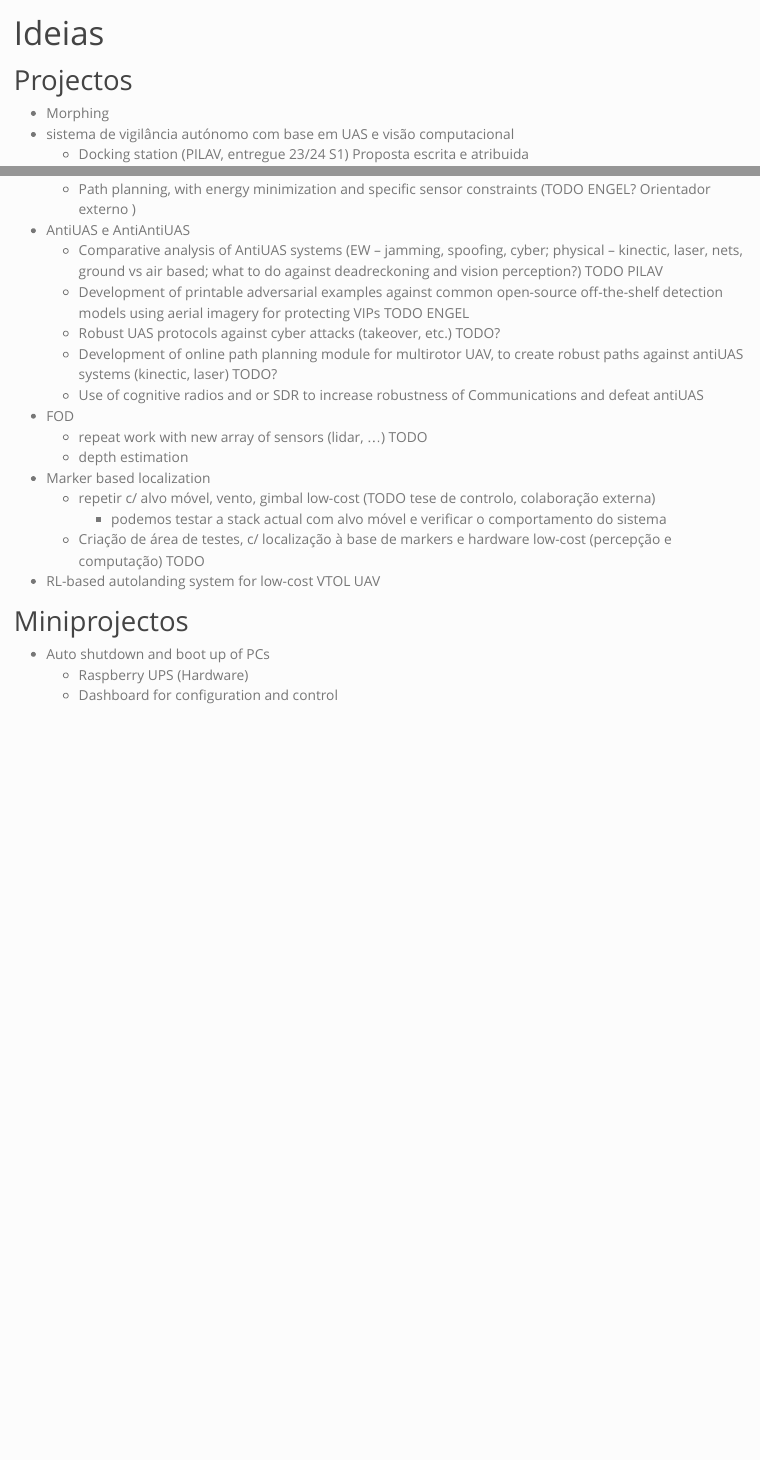
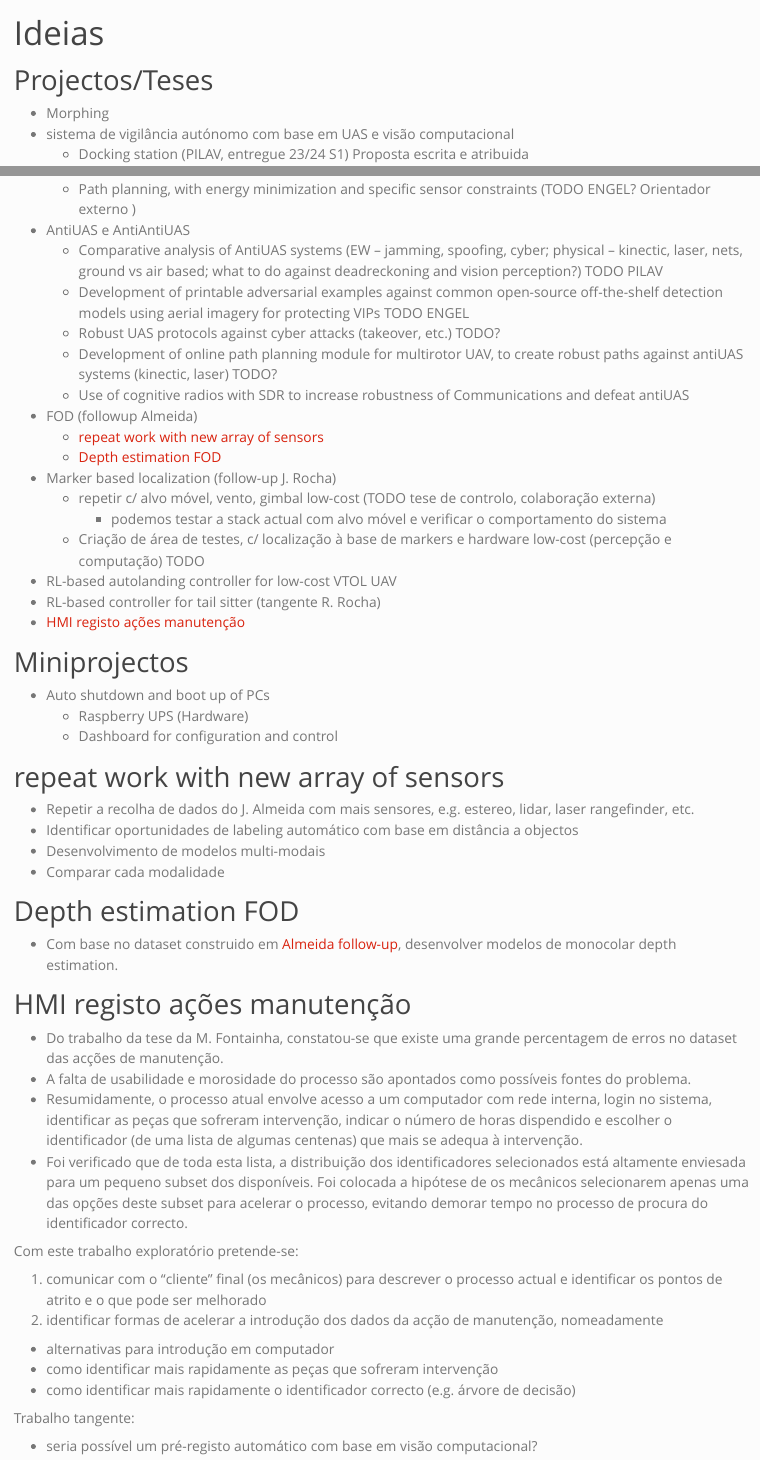
Before and after one commit to ciafa-sw/ciafa-sw.github.io, a Quarto document (ideas.qmd): the page in a window 1100 px wide, from its top, and a second part further down, joined at a grey line. Rendered offline with R 4.5, knitr and Pandoc in place of Quarto, with nearby package versions.

Commit message:
more ideas

```diff
--- a/ideas.qmd
+++ b/ideas.qmd
@@ -1,11 +1,9 @@
 ---
 title: "Ideias"
-#subtitle: Research engineer
-#image: profile.svg
 page-layout: full
 ---
 
-# Projectos
+# Projectos/Teses
 
 - Morphing
 - sistema de vigilância autónomo com base em UAS e visão computacional
@@ -20,18 +18,53 @@ page-layout: full
   - Development of printable adversarial examples against common open-source off-the-shelf detection models using aerial imagery for protecting VIPs TODO ENGEL
   - Robust UAS protocols against cyber attacks (takeover, etc.) TODO?
   - Development of online path planning module for multirotor UAV, to create robust paths against antiUAS systems (kinectic, laser) TODO?
-  - Use of cognitive radios and or SDR to increase robustness of Communications and defeat antiUAS
-- FOD
-  - repeat work with new array of sensors (lidar, ...) TODO
-  - depth estimation
-- Marker based localization
+  - Use of cognitive radios with SDR to increase robustness of Communications and defeat antiUAS
+- FOD (followup Almeida)
+  - [repeat work with new array of sensors](#repeat-work-with-new-array-of-sensors)
+  - [Depth estimation FOD](#depth-estimation-fod)
+- Marker based localization (follow-up J. Rocha)
   - repetir c/ alvo móvel, vento, gimbal low-cost (TODO tese de controlo, colaboração externa)
     - podemos testar a stack actual com alvo móvel e verificar o comportamento do sistema
   - Criação de área de testes, c/ localização à base de markers e hardware low-cost (percepção e computação) TODO
-- RL-based autolanding system for low-cost VTOL UAV
+- RL-based autolanding controller for low-cost VTOL UAV
+- RL-based controller for tail sitter (tangente R. Rocha)
+- [HMI registo ações manutenção](#hmi-registo-ações-manutenção)
 
 # Miniprojectos
 
 - Auto shutdown and boot up of PCs
   - Raspberry UPS (Hardware)
   - Dashboard for configuration and control
+
+
+
+# repeat work with new array of sensors
+
+- Repetir a recolha de dados do J. Almeida com mais sensores, e.g. estereo, lidar, laser rangefinder, etc.
+- Identificar oportunidades de labeling automático com base em distância a objectos
+- Desenvolvimento de modelos multi-modais
+- Comparar cada modalidade
+
+# Depth estimation FOD
+
+- Com base no dataset construido em [Almeida follow-up](#repeat-work-with-new-array-of-sensors), desenvolver modelos de monocolar depth estimation.
+
+
+# HMI registo ações manutenção
+
+- Do trabalho da tese da M. Fontainha, constatou-se que existe uma grande percentagem de erros no dataset das acções de manutenção.
+- A falta de usabilidade e morosidade do processo são apontados como possíveis fontes do problema.
+- Resumidamente, o processo atual envolve acesso a um computador com rede interna, login no sistema, identificar as peças que sofreram intervenção, indicar o número de horas dispendido e escolher o identificador (de uma lista de algumas centenas) que mais se adequa à intervenção.
+- Foi verificado que de toda esta lista, a distribuição dos identificadores selecionados está altamente enviesada para um pequeno subset dos disponíveis. Foi colocada a hipótese de os mecânicos selecionarem apenas uma das opções deste subset para acelerar o processo, evitando demorar tempo no processo de procura do identificador correcto.
+
+Com este trabalho exploratório pretende-se:
+
+1. comunicar com o "cliente" final (os mecânicos) para descrever o processo actual e identificar os pontos de atrito e o que pode ser melhorado
+2. identificar formas de acelerar a introdução dos dados da acção de manutenção, nomeadamente
+  - alternativas para introdução em computador
+  - como identificar mais rapidamente as peças que sofreram intervenção
+  - como identificar mais rapidamente o identificador correcto (e.g. árvore de decisão)
+
+Trabalho tangente:
+
+- seria possível um pré-registo automático com base em visão computacional?
```
Also changed, not shown: docs/search.json (deleted), 23 other files.
